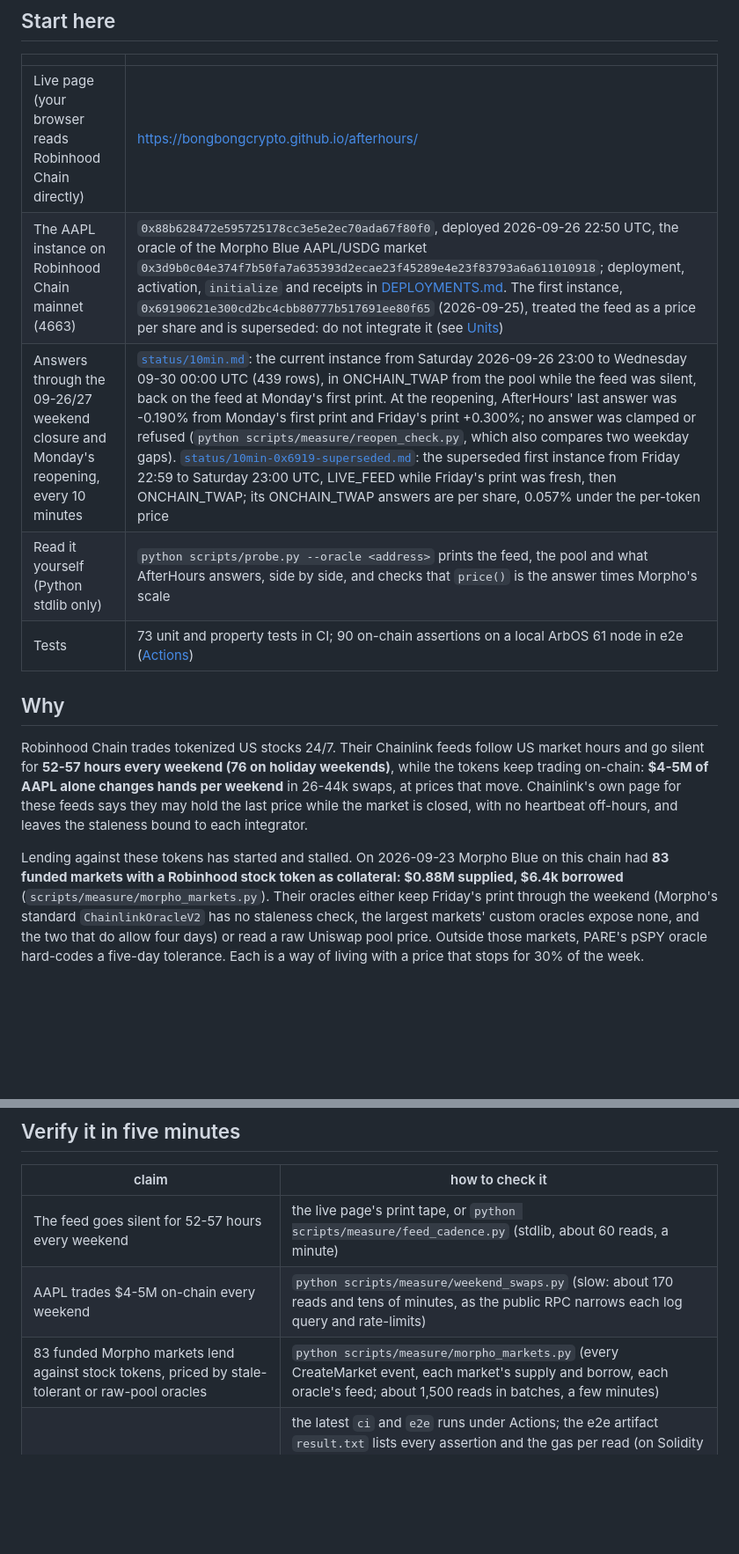
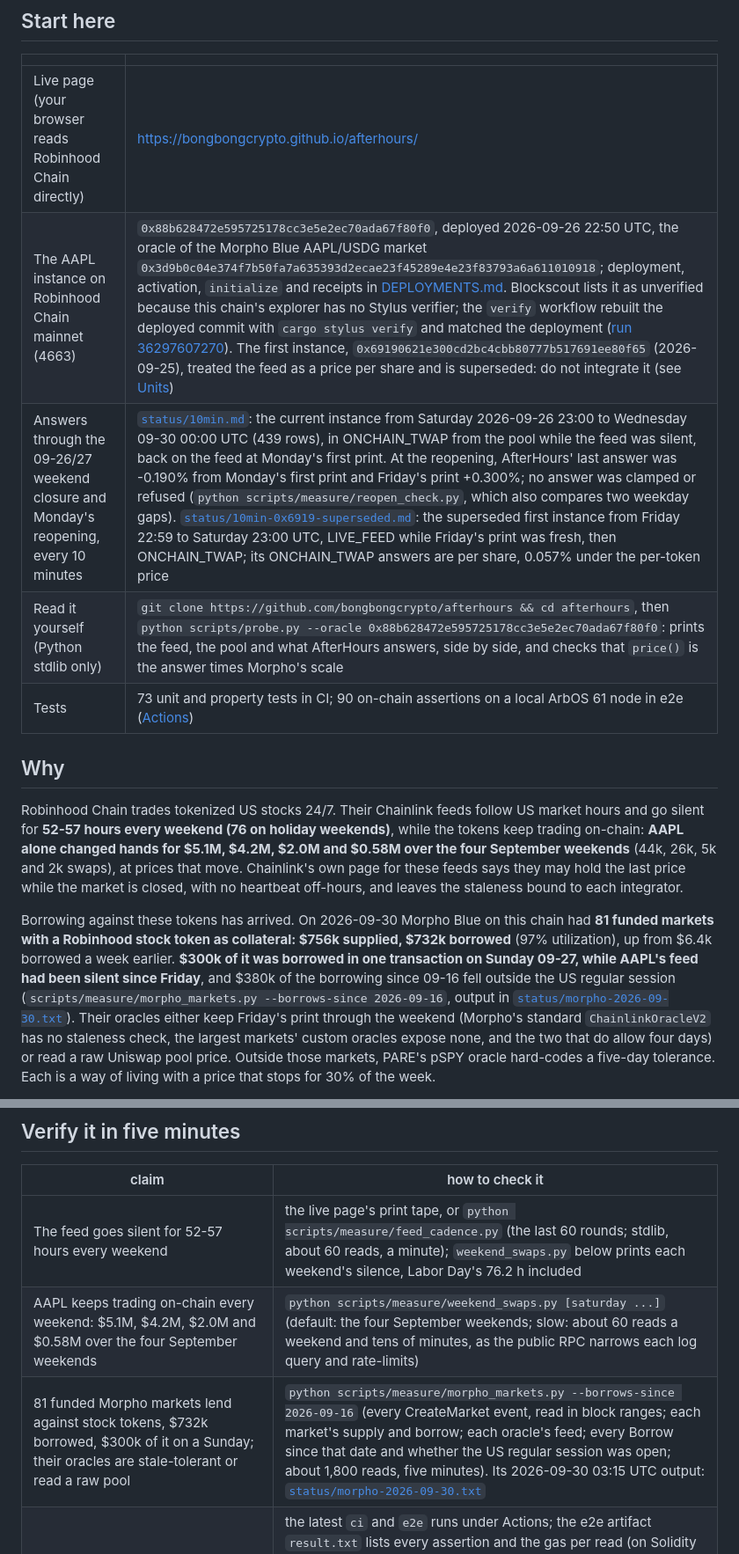
Before and after one commit to bongbongcrypto/afterhours, a Markdown page: README.md, 2 parts joined by grey strips. Shown at 88% size. Drawn GitHub-style; blank space fills up the shorter version.

```diff
--- a/README.md
+++ b/README.md
@@ -9,23 +9,29 @@ Arbitrum Stylus (Rust). Chainlink `AggregatorV3Interface` (+ v2 getters) and Mor
 | | |
 |---|---|
 | Live page (your browser reads Robinhood Chain directly) | https://bongbongcrypto.github.io/afterhours/ |
-| The AAPL instance on Robinhood Chain mainnet (4663) | `0x88b628472e595725178cc3e5e2ec70ada67f80f0`, deployed 2026-09-26 22:50 UTC, the oracle of the Morpho Blue AAPL/USDG market `0x3d9b0c04e374f7b50fa7a635393d2ecae23f45289e4e23f83793a6a611010918`; deployment, activation, `initialize` and receipts in [DEPLOYMENTS.md](DEPLOYMENTS.md). The first instance, `0x69190621e300cd2bc4cbb80777b517691ee80f65` (2026-09-25), treated the feed as a price per share and is superseded: do not integrate it (see [Units](#units)) |
+| The AAPL instance on Robinhood Chain mainnet (4663) | `0x88b628472e595725178cc3e5e2ec70ada67f80f0`, deployed 2026-09-26 22:50 UTC, the oracle of the Morpho Blue AAPL/USDG market `0x3d9b0c04e374f7b50fa7a635393d2ecae23f45289e4e23f83793a6a611010918`; deployment, activation, `initialize` and receipts in [DEPLOYMENTS.md](DEPLOYMENTS.md). Blockscout lists it as unverified because this chain's explorer has no Stylus verifier; the `verify` workflow rebuilt the deployed commit with `cargo stylus verify` and matched the deployment ([run 36297607270](https://github.com/bongbongcrypto/afterhours/actions/runs/36297607270)). The first instance, `0x69190621e300cd2bc4cbb80777b517691ee80f65` (2026-09-25), treated the feed as a price per share and is superseded: do not integrate it (see [Units](#units)) |
 | Answers through the 09-26/27 weekend closure and Monday's reopening, every 10 minutes | [`status/10min.md`](status/10min.md): the current instance from Saturday 2026-09-26 23:00 to Wednesday 09-30 00:00 UTC (439 rows), in ONCHAIN_TWAP from the pool while the feed was silent, back on the feed at Monday's first print. At the reopening, AfterHours' last answer was -0.190% from Monday's first print and Friday's print +0.300%; no answer was clamped or refused (`python scripts/measure/reopen_check.py`, which also compares two weekday gaps). [`status/10min-0x6919-superseded.md`](status/10min-0x6919-superseded.md): the superseded first instance from Friday 22:59 to Saturday 23:00 UTC, LIVE_FEED while Friday's print was fresh, then ONCHAIN_TWAP; its ONCHAIN_TWAP answers are per share, 0.057% under the per-token price |
-| Read it yourself (Python stdlib only) | `python scripts/probe.py --oracle <address>` prints the feed, the pool and what AfterHours answers, side by side, and checks that `price()` is the answer times Morpho's scale |
+| Read it yourself (Python stdlib only) | `git clone https://github.com/bongbongcrypto/afterhours && cd afterhours`, then `python scripts/probe.py --oracle 0x88b628472e595725178cc3e5e2ec70ada67f80f0`: prints the feed, the pool and what AfterHours answers, side by side, and checks that `price()` is the answer times Morpho's scale |
 | Tests | 73 unit and property tests in CI; 90 on-chain assertions on a local ArbOS 61 node in e2e ([Actions](https://github.com/bongbongcrypto/afterhours/actions)) |
 
 ## Why
 
 Robinhood Chain trades tokenized US stocks 24/7. Their Chainlink feeds follow US
 market hours and go silent for **52-57 hours every weekend (76 on holiday weekends)**,
-while the tokens keep trading on-chain: **$4-5M of AAPL alone changes hands per
-weekend** in 26-44k swaps, at prices that move. Chainlink's own page for these
+while the tokens keep trading on-chain: **AAPL alone changed hands for $5.1M,
+$4.2M, $2.0M and $0.58M over the four September weekends** (44k, 26k, 5k and
+2k swaps), at prices that move. Chainlink's own page for these
 feeds says they may hold the last price while the market is closed, with no
 heartbeat off-hours, and leaves the staleness bound to each integrator.
 
-Lending against these tokens has started and stalled. On 2026-09-23 Morpho Blue on
-this chain had **83 funded markets with a Robinhood stock token as collateral:
-$0.88M supplied, $6.4k borrowed** (`scripts/measure/morpho_markets.py`). Their
+Borrowing against these tokens has arrived. On 2026-09-30 Morpho Blue on this
+chain had **81 funded markets with a Robinhood stock token as collateral:
+$756k supplied, $732k borrowed** (97% utilization), up from $6.4k borrowed a
+week earlier. **$300k of it was borrowed in one transaction on Sunday 09-27,
+while AAPL's feed had been silent since Friday**, and $380k of the borrowing
+since 09-16 fell outside the US regular session
+(`scripts/measure/morpho_markets.py --borrows-since 2026-09-16`, output in
+[`status/morpho-2026-09-30.txt`](status/morpho-2026-09-30.txt)). Their
 oracles either keep Friday's print through the weekend (Morpho's standard
 `ChainlinkOracleV2` has no staleness check, the largest markets' custom oracles
 expose none, and the two that do allow four days) or read a raw Uniswap pool
@@ -104,7 +110,7 @@ Published at https://bongbongcrypto.github.io/afterhours/ by the manual `pages`
 
 | claim | how to check it |
 |---|---|
-| The feed goes silent for 52-57 hours every weekend | the live page's print tape, or `python scripts/measure/feed_cadence.py` (stdlib, about 60 reads, a minute) |
-| AAPL trades $4-5M on-chain every weekend | `python scripts/measure/weekend_swaps.py` (slow: about 170 reads and tens of minutes, as the public RPC narrows each log query and rate-limits) |
-| 83 funded Morpho markets lend against stock tokens, priced by stale-tolerant or raw-pool oracles | `python scripts/measure/morpho_markets.py` (every CreateMarket event, each market's supply and borrow, each oracle's feed; about 1,500 reads in batches, a few minutes) |
+| The feed goes silent for 52-57 hours every weekend | the live page's print tape, or `python scripts/measure/feed_cadence.py` (the last 60 rounds; stdlib, about 60 reads, a minute); `weekend_swaps.py` below prints each weekend's silence, Labor Day's 76.2 h included |
+| AAPL keeps trading on-chain every weekend: $5.1M, $4.2M, $2.0M and $0.58M over the four September weekends | `python scripts/measure/weekend_swaps.py [saturday ...]` (default: the four September weekends; slow: about 60 reads a weekend and tens of minutes, as the public RPC narrows each log query and rate-limits) |
+| 81 funded Morpho markets lend against stock tokens, $732k borrowed, $300k of it on a Sunday; their oracles are stale-tolerant or read a raw pool | `python scripts/measure/morpho_markets.py --borrows-since 2026-09-16` (every CreateMarket event, read in block ranges; each market's supply and borrow; each oracle's feed; every Borrow since that date and whether the US regular session was open; about 1,800 reads, five minutes). Its 2026-09-30 03:15 UTC output: [`status/morpho-2026-09-30.txt`](status/morpho-2026-09-30.txt) |
 | 73 unit and property tests, 90 on-chain assertions on ArbOS 61 | the latest `ci` and `e2e` runs under Actions; the e2e artifact `result.txt` lists every assertion and the gas per read (on Solidity test doubles; the deployed instance's mainnet gas is in the next row) and says whether the run asserted the 1% band, which it does when the run falls inside the US regular session: the scheduled run on 2026-09-29 ([36620343814](https://github.com/bongbongcrypto/afterhours/actions/runs/36620343814), block time Tue 19:37 UTC, the deployed instance's contract source) did |
```
Also changed, not shown: other parts of README.md (+3 -3 lines), DESIGN.md (+28 -9 lines).
